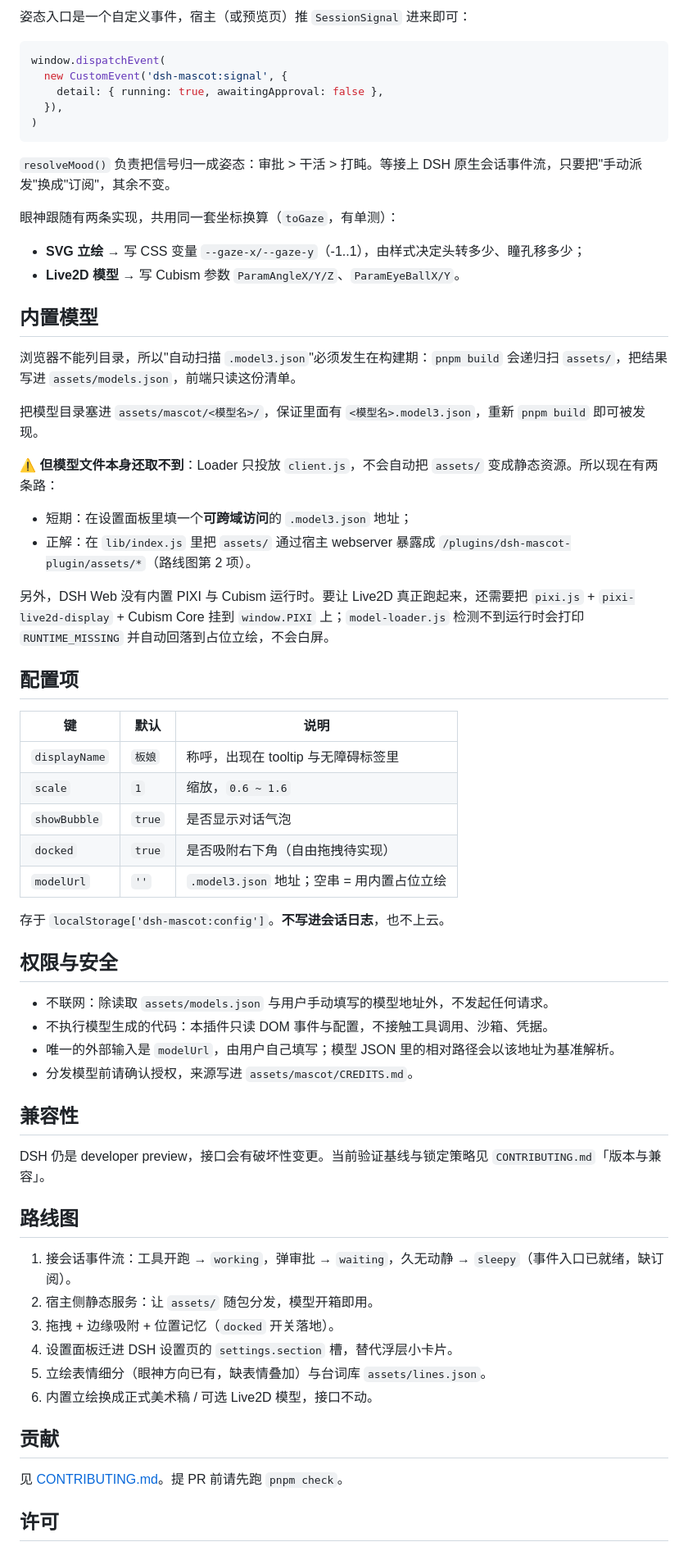
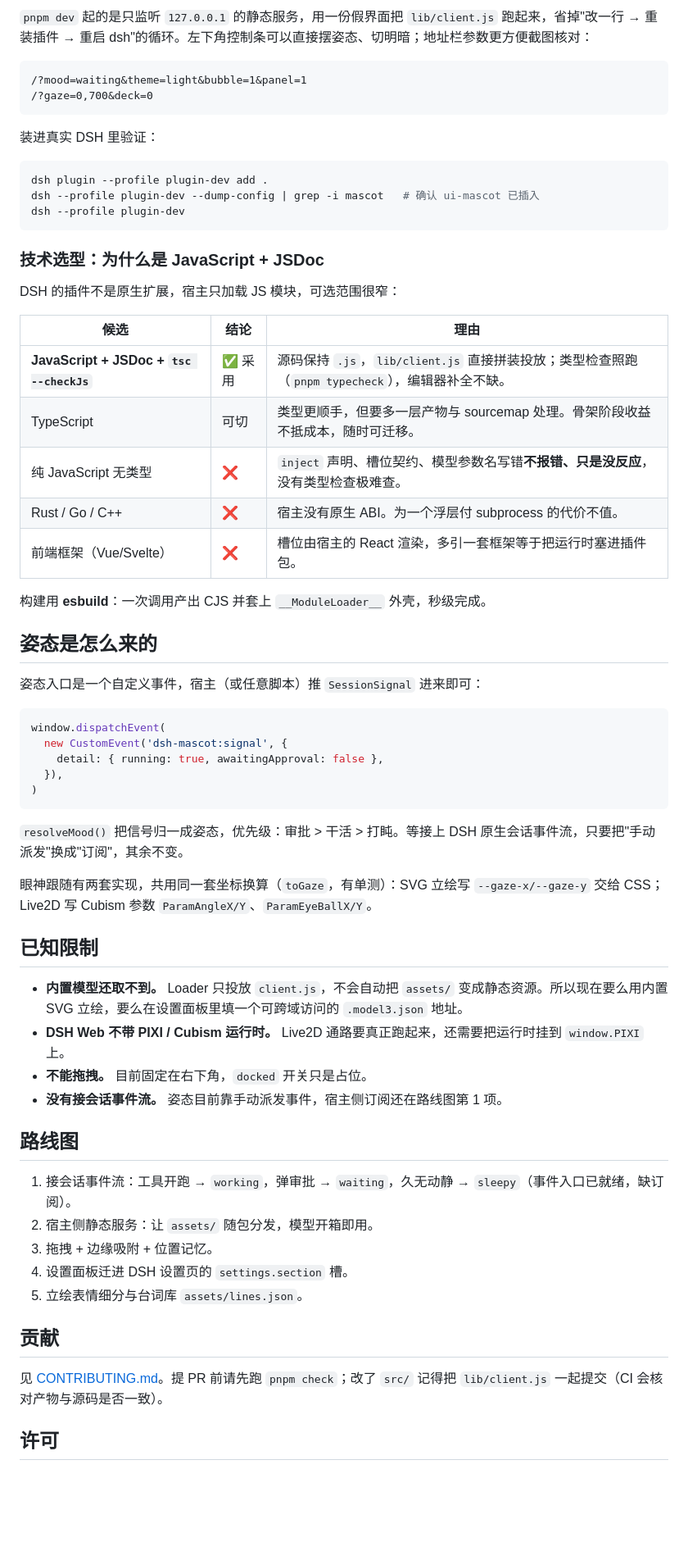
Before and after one commit to xiongXinYan/dsh-mascot-plugin, a Markdown page: README.md, the part around one of its changes. Shown at 82% size. GitHub-like rendering; blank space fills up the shorter version.

````diff
--- a/README.md
+++ b/README.md
@@ -150,5 +144,36 @@ DSH Web 不带 Live2D 运行时，内置模型也还取不到，所以插件自
 
-姿态入口是一个自定义事件，宿主（或预览页）推 `SessionSignal` 进来即可：
+`pnpm dev` 起的是只监听 `127.0.0.1` 的静态服务，用一份假界面把 `lib/client.js` 跑起来，省掉"改一行 → 重装插件 → 重启 dsh"的循环。左下角控制条可以直接摆姿态、切明暗；地址栏参数更方便截图核对：
+
+```
+/?mood=waiting&theme=light&bubble=1&panel=1
+/?gaze=0,700&deck=0
+```
+
+装进真实 DSH 里验证：
+
+```bash
+dsh plugin --profile plugin-dev add .
+dsh --profile plugin-dev --dump-config | grep -i mascot   # 确认 ui-mascot 已插入
+dsh --profile plugin-dev
+```
+
+### 技术选型：为什么是 JavaScript + JSDoc
+
+DSH 的插件不是原生扩展，宿主只加载 JS 模块，可选范围很窄：
+
+| 候选                                     | 结论    | 理由                                                                                             |
+| ---------------------------------------- | ------- | ------------------------------------------------------------------------------------------------ |
+| **JavaScript + JSDoc + `tsc --checkJs`** | ✅ 采用 | 源码保持 `.js`，`lib/client.js` 直接拼装投放；类型检查照跑（`pnpm typecheck`），编辑器补全不缺。 |
+| TypeScript                               | 可切    | 类型更顺手，但要多一层产物与 sourcemap 处理。骨架阶段收益不抵成本，随时可迁移。                  |
+| 纯 JavaScript 无类型                     | ❌      | `inject` 声明、槽位契约、模型参数名写错**不报错、只是没反应**，没有类型检查极难查。              |
+| Rust / Go / C++                          | ❌      | 宿主没有原生 ABI。为一个浮层付 subprocess 的代价不值。                                           |
+| 前端框架（Vue/Svelte）                   | ❌      | 槽位由宿主的 React 渲染，多引一套框架等于把运行时塞进插件包。                                    |
+
+构建用 **esbuild**：一次调用产出 CJS 并套上 `__ModuleLoader__` 外壳，秒级完成。
+
+## 姿态是怎么来的
+
+姿态入口是一个自定义事件，宿主（或任意脚本）推 `SessionSignal` 进来即可：
 
 ```js
 window.dispatchEvent(
@@ -158,61 +183,28 @@ window.dispatchEvent(
 )
 ```
 
-`resolveMood()` 负责把信号归一成姿态：审批 > 干活 > 打盹。等接上 DSH 原生会话事件流，只要把"手动派发"换成"订阅"，其余不变。
+`resolveMood()` 把信号归一成姿态，优先级：审批 > 干活 > 打盹。等接上 DSH 原生会话事件流，只要把"手动派发"换成"订阅"，其余不变。
 
-眼神跟随有两条实现，共用同一套坐标换算（`toGaze`，有单测）：
+眼神跟随有两套实现，共用同一套坐标换算（`toGaze`，有单测）：SVG 立绘写 `--gaze-x/--gaze-y` 交给 CSS；Live2D 写 Cubism 参数 `ParamAngleX/Y`、`ParamEyeBallX/Y`。
 
-- **SVG 立绘** → 写 CSS 变量 `--gaze-x/--gaze-y`（-1..1），由样式决定头转多少、瞳孔移多少；
-- **Live2D 模型** → 写 Cubism 参数 `ParamAngleX/Y/Z`、`ParamEyeBallX/Y`。
+## 已知限制
 
-## 内置模型
-
-浏览器不能列目录，所以"自动扫描 `.model3.json`"必须发生在构建期：`pnpm build` 会递归扫 `assets/`，把结果写进 `assets/models.json`，前端只读这份清单。
-
-把模型目录塞进 `assets/mascot/<模型名>/`，保证里面有 `<模型名>.model3.json`，重新 `pnpm build` 即可被发现。
-
-⚠️ **但模型文件本身还取不到**：Loader 只投放 `client.js`，不会自动把 `assets/` 变成静态资源。所以现在有两条路：
-
-- 短期：在设置面板里填一个**可跨域访问**的 `.model3.json` 地址；
-- 正解：在 `lib/index.js` 里把 `assets/` 通过宿主 webserver 暴露成 `/plugins/dsh-mascot-plugin/assets/*`（路线图第 2 项）。
-
-另外，DSH Web 没有内置 PIXI 与 Cubism 运行时。要让 Live2D 真正跑起来，还需要把 `pixi.js` + `pixi-live2d-display` + Cubism Core 挂到 `window.PIXI` 上；`model-loader.js` 检测不到运行时会打印 `RUNTIME_MISSING` 并自动回落到占位立绘，不会白屏。
-
-## 配置项
-
-| 键            | 默认   | 说明                                       |
-| ------------- | ------ | ------------------------------------------ |
-| `displayName` | `板娘` | 称呼，出现在 tooltip 与无障碍标签里        |
-| `scale`       | `1`    | 缩放，`0.6 ~ 1.6`                          |
-| `showBubble`  | `true` | 是否显示对话气泡                           |
-| `docked`      | `true` | 是否吸附右下角（自由拖拽待实现）           |
-| `modelUrl`    | `''`   | `.model3.json` 地址；空串 = 用内置占位立绘 |
-
-存于 `localStorage['dsh-mascot:config']`。**不写进会话日志**，也不上云。
-
-## 权限与安全
-
-- 不联网：除读取 `assets/models.json` 与用户手动填写的模型地址外，不发起任何请求。
-- 不执行模型生成的代码：本插件只读 DOM 事件与配置，不接触工具调用、沙箱、凭据。
-- 唯一的外部输入是 `modelUrl`，由用户自己填写；模型 JSON 里的相对路径会以该地址为基准解析。
-- 分发模型前请确认授权，来源写进 `assets/mascot/CREDITS.md`。
-
-## 兼容性
-
-DSH 仍是 developer preview，接口会有破坏性变更。当前验证基线与锁定策略见 `CONTRIBUTING.md`「版本与兼容」。
+- **内置模型还取不到。** Loader 只投放 `client.js`，不会自动把 `assets/` 变成静态资源。所以现在要么用内置 SVG 立绘，要么在设置面板里填一个可跨域访问的 `.model3.json` 地址。
+- **DSH Web 不带 PIXI / Cubism 运行时。** Live2D 通路要真正跑起来，还需要把运行时挂到 `window.PIXI` 上。
+- **不能拖拽。** 目前固定在右下角，`docked` 开关只是占位。
+- **没有接会话事件流。** 姿态目前靠手动派发事件，宿主侧订阅还在路线图第 1 项。
 
 ## 路线图
 
 1. 接会话事件流：工具开跑 → `working`，弹审批 → `waiting`，久无动静 → `sleepy`（事件入口已就绪，缺订阅）。
 2. 宿主侧静态服务：让 `assets/` 随包分发，模型开箱即用。
-3. 拖拽 + 边缘吸附 + 位置记忆（`docked` 开关落地）。
-4. 设置面板迁进 DSH 设置页的 `settings.section` 槽，替代浮层小卡片。
-5. 立绘表情细分（眼神方向已有，缺表情叠加）与台词库 `assets/lines.json`。
-6. 内置立绘换成正式美术稿 / 可选 Live2D 模型，接口不动。
+3. 拖拽 + 边缘吸附 + 位置记忆。
+4. 设置面板迁进 DSH 设置页的 `settings.section` 槽。
+5. 立绘表情细分与台词库 `assets/lines.json`。
 
 ## 贡献
 
-见 [CONTRIBUTING.md](./CONTRIBUTING.md)。提 PR 前请先跑 `pnpm check`。
+见 [CONTRIBUTING.md](./CONTRIBUTING.md)。提 PR 前请先跑 `pnpm check`；改了 `src/` 记得把 `lib/client.js` 一起提交（CI 会核对产物与源码是否一致）。
 
 ## 许可
 
````
Also changed, not shown: other parts of README.md (+109 -111 lines), CHANGELOG.md (+12 -0 lines), CONTRIBUTING.md (+3 -2 lines), docs/PUBLISHING.md (added, +135 -0 lines), docs/screenshots/overview-dark.png (added), docs/screenshots/overview-light.png (added), docs/screenshots/settings-panel.png (added), docs/screenshots/waiting-state.png (added), 12 other files.
